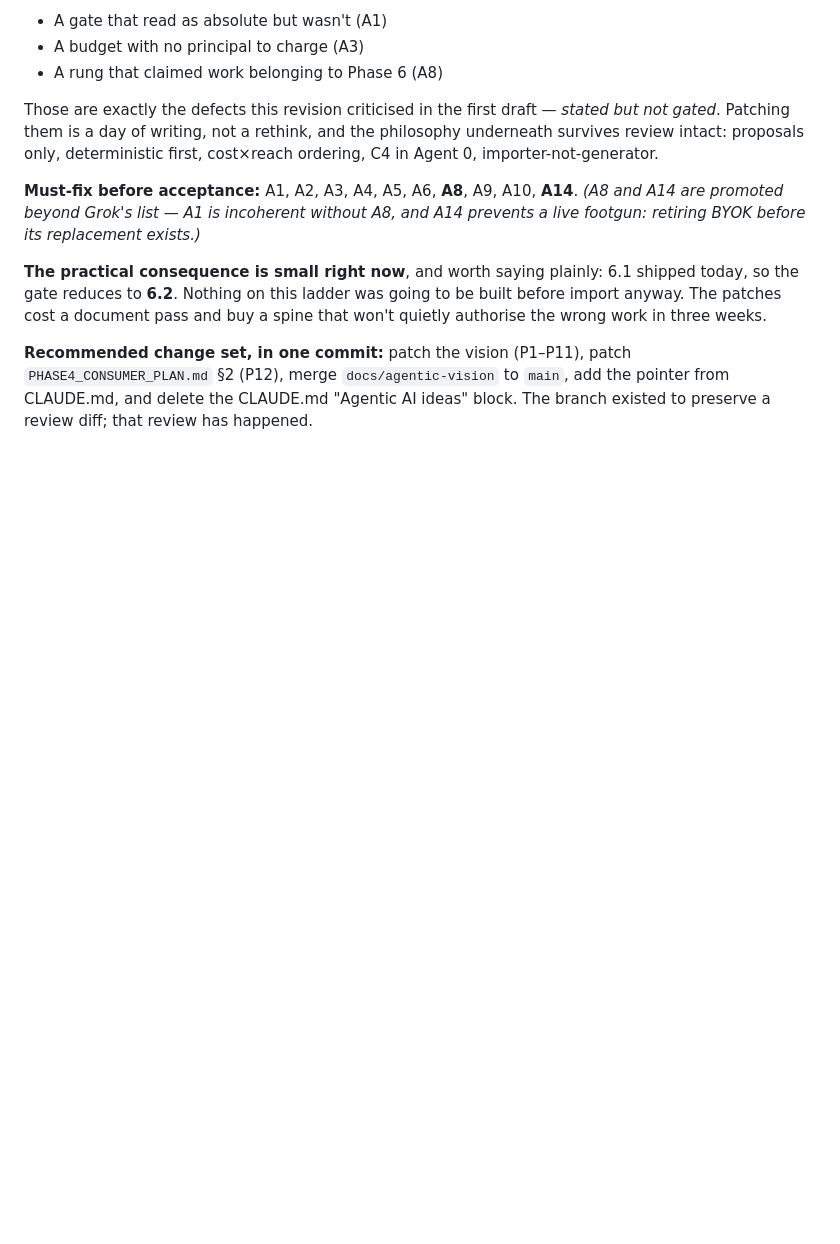
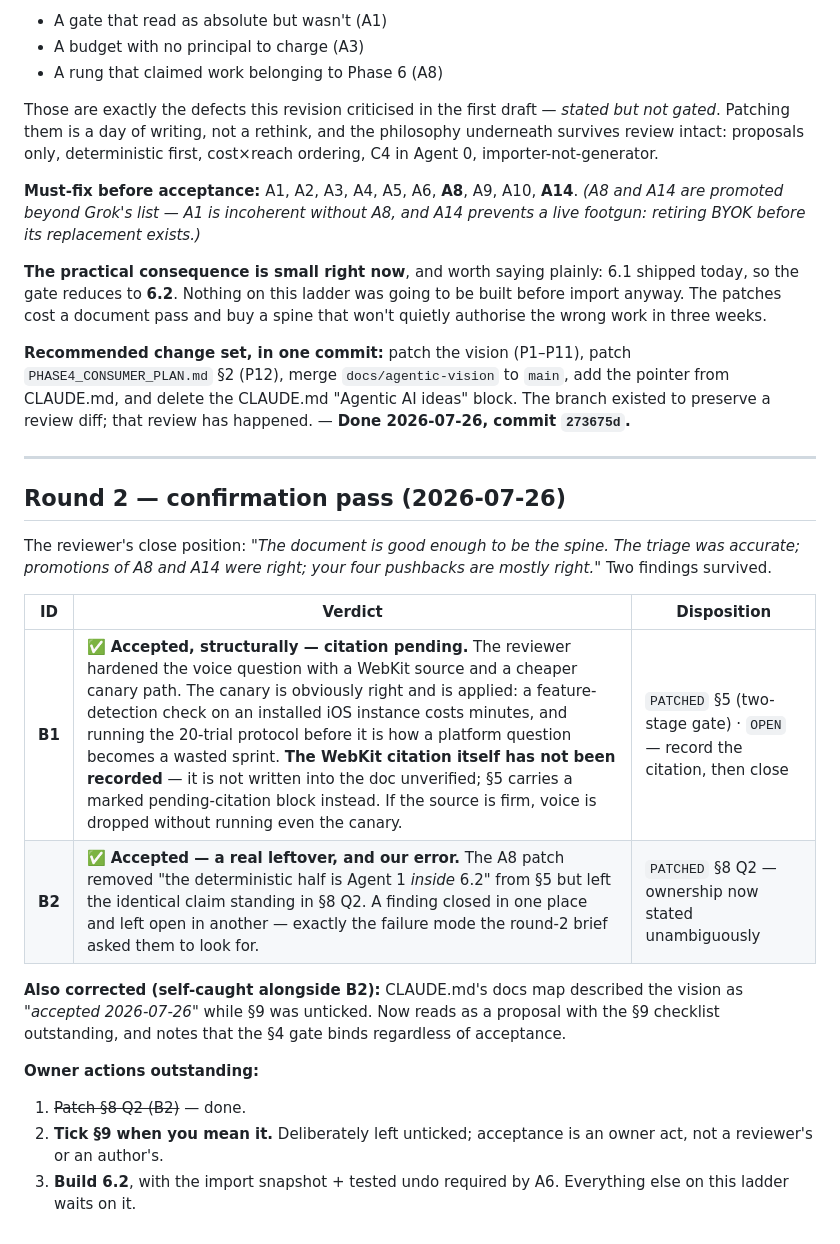
Before and after one commit to Ithica85/gymops, a Markdown page: docs/AGENTIC_REVIEW_RESPONSE.md, the part around the change. Rendered like a GitHub page; blank space fills up the shorter version.

```diff
--- a/docs/AGENTIC_REVIEW_RESPONSE.md
+++ b/docs/AGENTIC_REVIEW_RESPONSE.md
@@ -178,4 +178,23 @@ Those are exactly the defects this revision criticised in the first draft — *s
 
 **The practical consequence is small right now**, and worth saying plainly: 6.1 shipped today, so the gate reduces to **6.2**. Nothing on this ladder was going to be built before import anyway. The patches cost a document pass and buy a spine that won't quietly authorise the wrong work in three weeks.
 
-**Recommended change set, in one commit:** patch the vision (P1–P11), patch `PHASE4_CONSUMER_PLAN.md` §2 (P12), merge `docs/agentic-vision` to `main`, add the pointer from CLAUDE.md, and delete the CLAUDE.md "Agentic AI ideas" block. The branch existed to preserve a review diff; that review has happened.
+**Recommended change set, in one commit:** patch the vision (P1–P11), patch `PHASE4_CONSUMER_PLAN.md` §2 (P12), merge `docs/agentic-vision` to `main`, add the pointer from CLAUDE.md, and delete the CLAUDE.md "Agentic AI ideas" block. The branch existed to preserve a review diff; that review has happened. — **Done 2026-07-26, commit `273675d`.**
+
+---
+
+## Round 2 — confirmation pass (2026-07-26)
+
+The reviewer's close position: *"The document is good enough to be the spine. The triage was accurate; promotions of A8 and A14 were right; your four pushbacks are mostly right."* Two findings survived.
+
+| ID | Verdict | Disposition |
+|----|---------|-------------|
+| **B1** | ✅ **Accepted, structurally — citation pending.** The reviewer hardened the voice question with a WebKit source and a cheaper canary path. The canary is obviously right and is applied: a feature-detection check on an installed iOS instance costs minutes, and running the 20-trial protocol before it is how a platform question becomes a wasted sprint. **The WebKit citation itself has not been recorded** — it is not written into the doc unverified; §5 carries a marked pending-citation block instead. If the source is firm, voice is dropped without running even the canary. | `PATCHED` §5 (two-stage gate) · `OPEN` — record the citation, then close |
+| **B2** | ✅ **Accepted — a real leftover, and our error.** The A8 patch removed "the deterministic half is Agent 1 *inside* 6.2" from §5 but left the identical claim standing in §8 Q2. A finding closed in one place and left open in another — exactly the failure mode the round-2 brief asked them to look for. | `PATCHED` §8 Q2 — ownership now stated unambiguously |
+
+**Also corrected (self-caught alongside B2):** CLAUDE.md's docs map described the vision as *"accepted 2026-07-26"* while §9 was unticked. Now reads as a proposal with the §9 checklist outstanding, and notes that the §4 gate binds regardless of acceptance.
+
+**Owner actions outstanding:**
+
+1. ~~Patch §8 Q2 (B2)~~ — done.
+2. **Tick §9 when you mean it.** Deliberately left unticked; acceptance is an owner act, not a reviewer's or an author's.
+3. **Build 6.2**, with the import snapshot + tested undo required by A6. Everything else on this ladder waits on it.
```
Also changed, not shown: CLAUDE.md (+1 -1 lines), docs/AGENTIC_VISION.md (+9 -2 lines).
